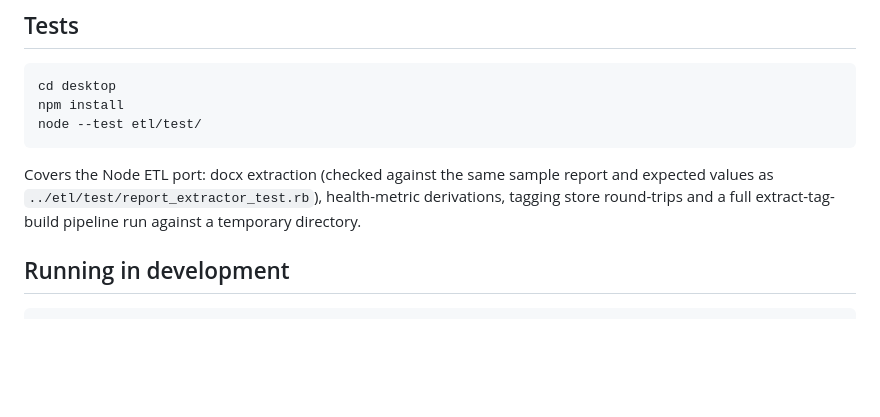
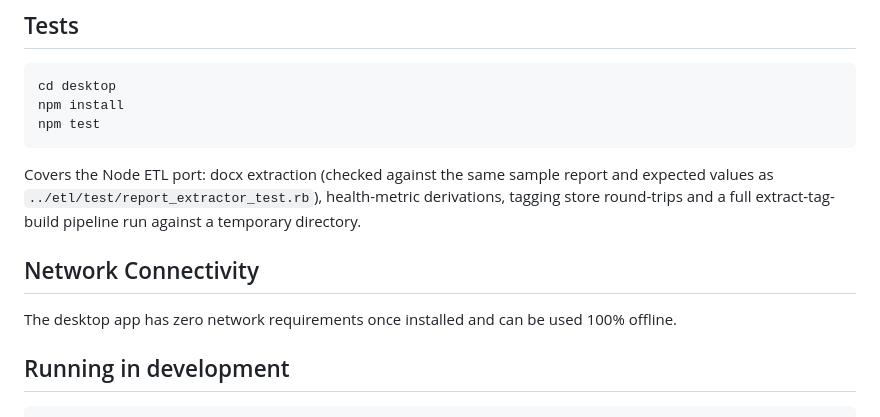
Before and after one commit to wellbeing-co/data-analysis-svelte, a Markdown page: desktop/README.md, the part around the change. GitHub-like rendering; blank space fills up the shorter version.

````diff
--- a/desktop/README.md
+++ b/desktop/README.md
@@ -76,13 +76,18 @@ a test build) and attaches the resulting installers to a GitHub Release.
 ```
 cd desktop
 npm install
-node --test etl/test/
+npm test
 ```
 
 Covers the Node ETL port: docx extraction (checked against the same sample
 report and expected values as `../etl/test/report_extractor_test.rb`),
 health-metric derivations, tagging store round-trips and a full
 extract-tag-build pipeline run against a temporary directory.
+
+## Network Connectivity
+
+The desktop app has zero network requirements once installed and can be used
+100% offline.
 
 ## Running in development
 
````
